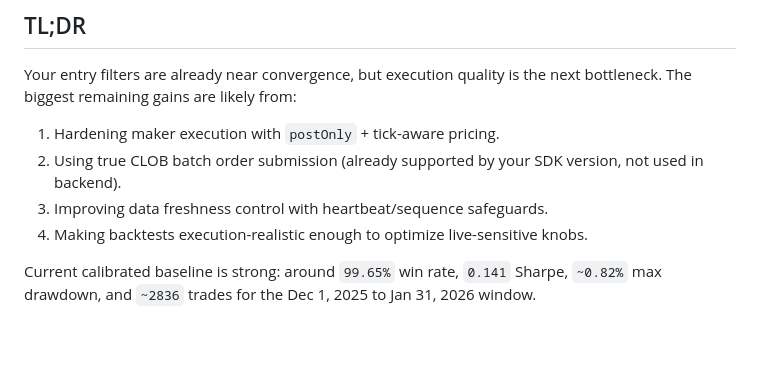
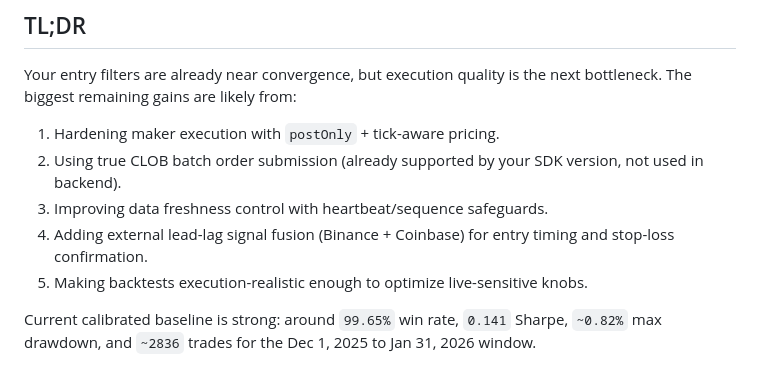
Before and after one commit to nniel-ape/polyrust, a Markdown page: docs/reports/tailend-performance-deep-research-2026-02-11.md, the part around one of its changes. Rendered like a GitHub page; blank space fills up the shorter version.

```diff
--- a/docs/reports/tailend-performance-deep-research-2026-02-11.md
+++ b/docs/reports/tailend-performance-deep-research-2026-02-11.md
@@ -17,7 +17,8 @@ Your entry filters are already near convergence, but execution quality is the ne
 1. Hardening maker execution with `postOnly` + tick-aware pricing.
 2. Using true CLOB batch order submission (already supported by your SDK version, not used in backend).
 3. Improving data freshness control with heartbeat/sequence safeguards.
-4. Making backtests execution-realistic enough to optimize live-sensitive knobs.
+4. Adding external lead-lag signal fusion (Binance + Coinbase) for entry timing and stop-loss confirmation.
+5. Making backtests execution-realistic enough to optimize live-sensitive knobs.
 
 Current calibrated baseline is strong: around `99.65%` win rate, `0.141` Sharpe, `~0.82%` max drawdown, and `~2836` trades for the Dec 1, 2025 to Jan 31, 2026 window.
 
```
Also changed, not shown: other parts of docs/reports/tailend-performance-deep-research-2026-02-11.md (+81 -5 lines).
